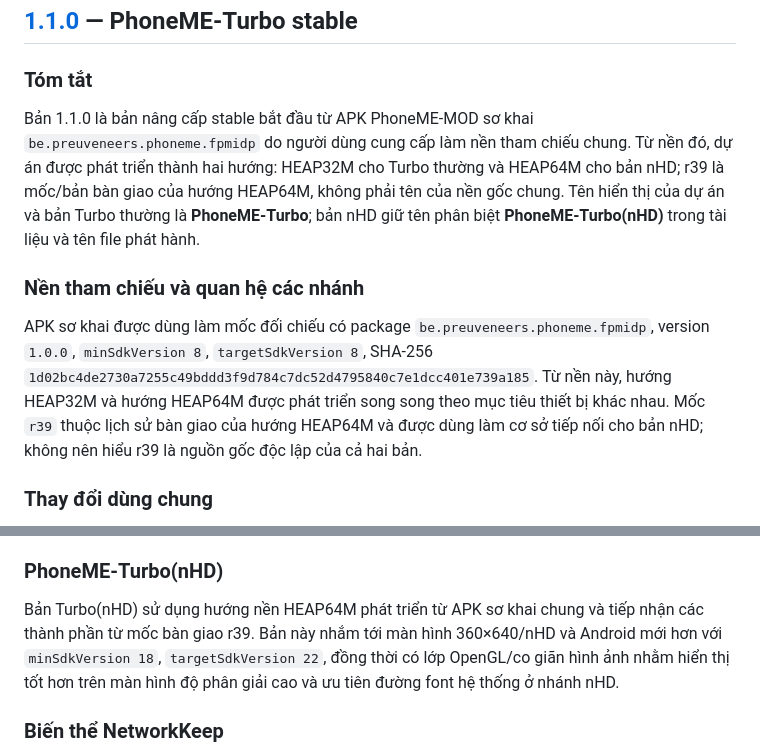
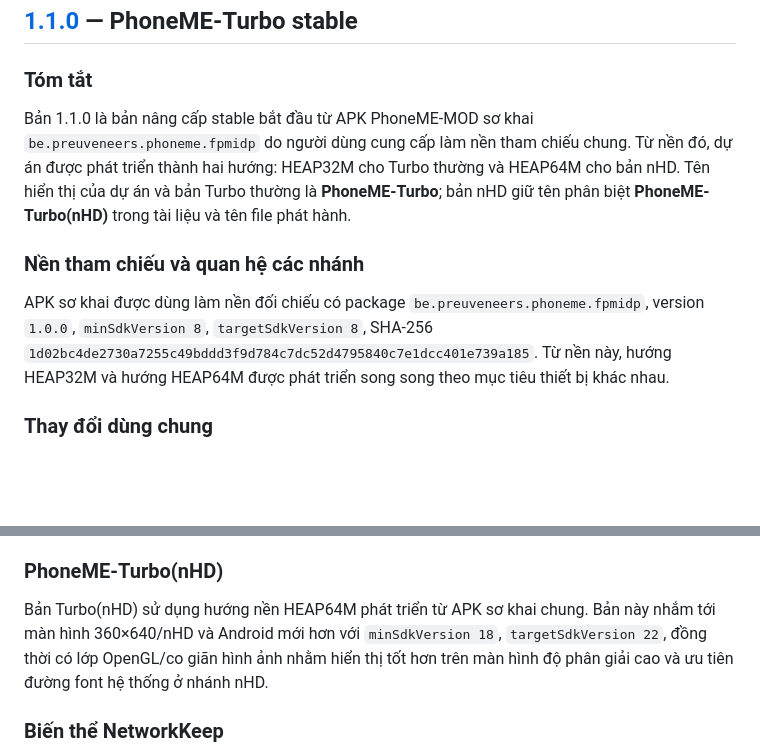
Before and after one commit to huongdino443/PhoneME-Turbo, a Markdown page: CHANGELOG.md, 2 parts joined by grey strips. GitHub-like rendering; blank space fills up the shorter version.

```diff
--- a/CHANGELOG.md
+++ b/CHANGELOG.md
@@ -4,11 +4,11 @@
 
 ### Tóm tắt
 
-Bản 1.1.0 là bản nâng cấp stable bắt đầu từ APK PhoneME-MOD sơ khai `be.preuveneers.phoneme.fpmidp` do người dùng cung cấp làm nền tham chiếu chung. Từ nền đó, dự án được phát triển thành hai hướng: HEAP32M cho Turbo thường và HEAP64M cho bản nHD; r39 là mốc/bản bàn giao của hướng HEAP64M, không phải tên của nền gốc chung. Tên hiển thị của dự án và bản Turbo thường là **PhoneME-Turbo**; bản nHD giữ tên phân biệt **PhoneME-Turbo(nHD)** trong tài liệu và tên file phát hành.
+Bản 1.1.0 là bản nâng cấp stable bắt đầu từ APK PhoneME-MOD sơ khai `be.preuveneers.phoneme.fpmidp` do người dùng cung cấp làm nền tham chiếu chung. Từ nền đó, dự án được phát triển thành hai hướng: HEAP32M cho Turbo thường và HEAP64M cho bản nHD. Tên hiển thị của dự án và bản Turbo thường là **PhoneME-Turbo**; bản nHD giữ tên phân biệt **PhoneME-Turbo(nHD)** trong tài liệu và tên file phát hành.
 
 ### Nền tham chiếu và quan hệ các nhánh
 
-APK sơ khai được dùng làm mốc đối chiếu có package `be.preuveneers.phoneme.fpmidp`, version `1.0.0`, `minSdkVersion 8`, `targetSdkVersion 8`, SHA-256 `1d02bc4de2730a7255c49bddd3f9d784c7dc52d4795840c7e1dcc401e739a185`. Từ nền này, hướng HEAP32M và hướng HEAP64M được phát triển song song theo mục tiêu thiết bị khác nhau. Mốc `r39` thuộc lịch sử bàn giao của hướng HEAP64M và được dùng làm cơ sở tiếp nối cho bản nHD; không nên hiểu r39 là nguồn gốc độc lập của cả hai bản.
+APK sơ khai được dùng làm nền đối chiếu có package `be.preuveneers.phoneme.fpmidp`, version `1.0.0`, `minSdkVersion 8`, `targetSdkVersion 8`, SHA-256 `1d02bc4de2730a7255c49bddd3f9d784c7dc52d4795840c7e1dcc401e739a185`. Từ nền này, hướng HEAP32M và hướng HEAP64M được phát triển song song theo mục tiêu thiết bị khác nhau.
 
 ### Thay đổi dùng chung
 
@@ -24,7 +24,7 @@ Bản Turbo thường sử dụng hướng nền HEAP32M phát triển từ APK
 
 ### PhoneME-Turbo(nHD)
 
-Bản Turbo(nHD) sử dụng hướng nền HEAP64M phát triển từ APK sơ khai chung và tiếp nhận các thành phần từ mốc bàn giao r39. Bản này nhắm tới màn hình 360×640/nHD và Android mới hơn với `minSdkVersion 18`, `targetSdkVersion 22`, đồng thời có lớp OpenGL/co giãn hình ảnh nhằm hiển thị tốt hơn trên màn hình độ phân giải cao và ưu tiên đường font hệ thống ở nhánh nHD.
+Bản Turbo(nHD) sử dụng hướng nền HEAP64M phát triển từ APK sơ khai chung. Bản này nhắm tới màn hình 360×640/nHD và Android mới hơn với `minSdkVersion 18`, `targetSdkVersion 22`, đồng thời có lớp OpenGL/co giãn hình ảnh nhằm hiển thị tốt hơn trên màn hình độ phân giải cao và ưu tiên đường font hệ thống ở nhánh nHD.
 
 ### Biến thể NetworkKeep
 
```
Also changed, not shown: README.md (+4 -4 lines).
